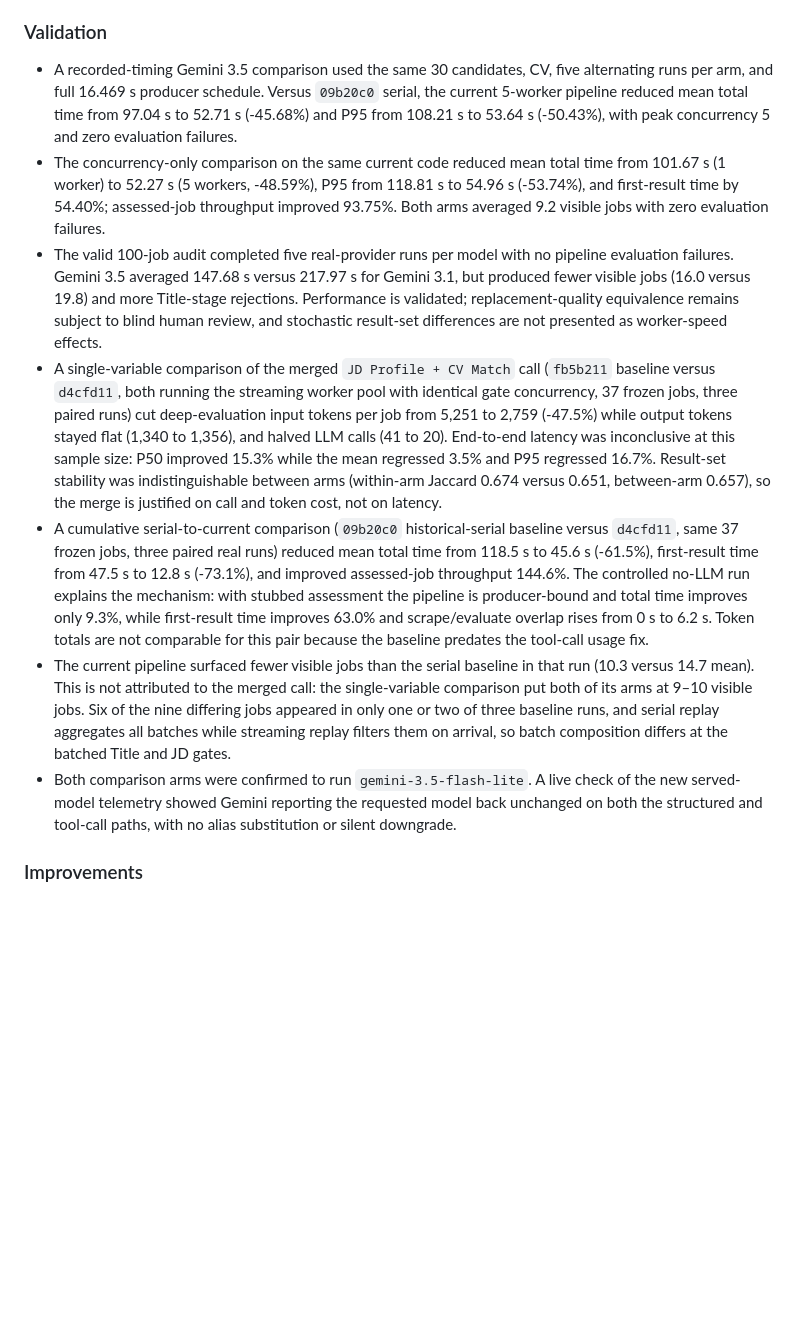
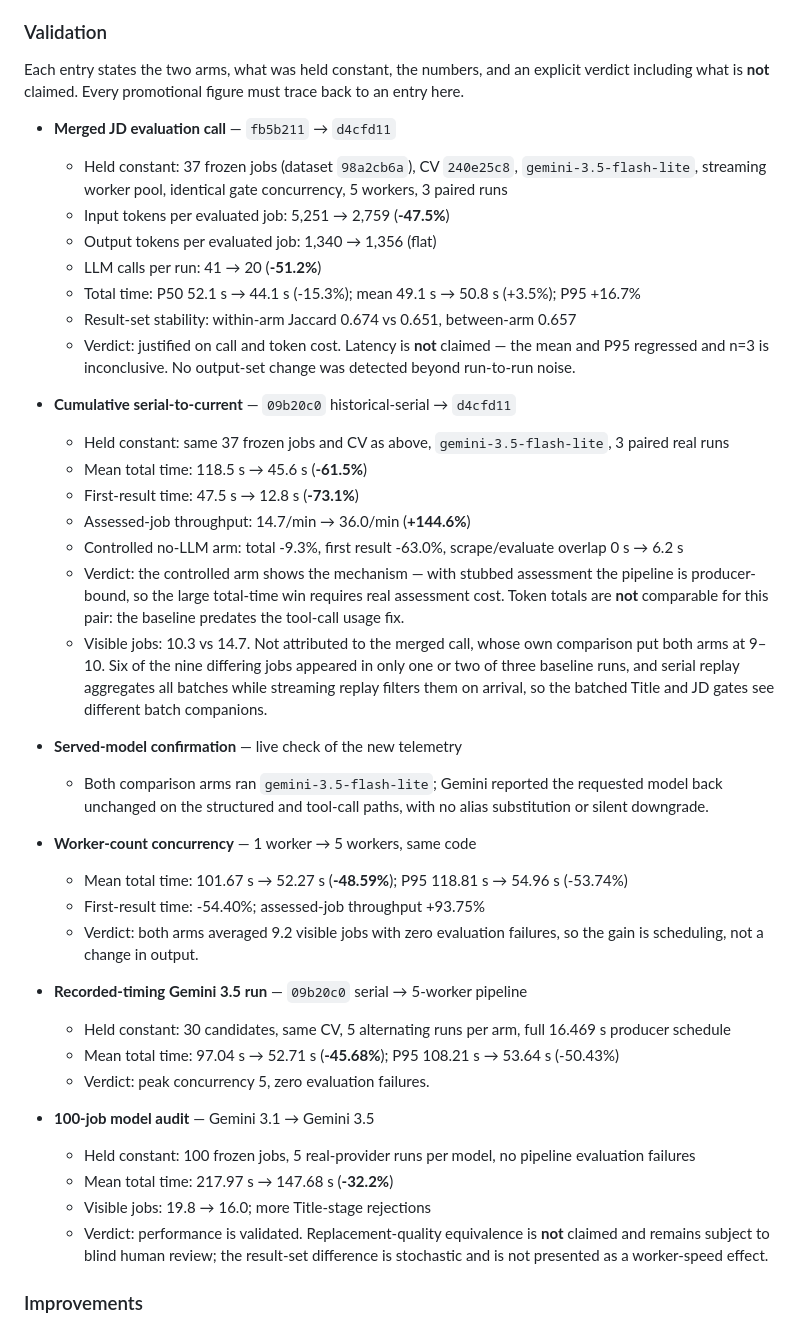
Before and after one commit to sangowu/JobFinder, a Markdown page: CHANGELOG.md, the part around the change. Drawn GitHub-style; blank space fills up the shorter version.

Commit message:
docs: restructure validation entries to a fixed skeleton
Each entry stated its setup, numbers and interpretation as one dense
paragraph, so the seven entries could not be compared and no entry made
clear what it declined to claim. Entries now follow one skeleton: the two
arms, what was held constant, the metrics, and a verdict that names what
is not claimed.

Adds the dataset and CV profile hashes to the entries that have them, so
a reader can tell whether two comparisons used the same frozen inputs.
Also records that promotional figures must trace back to an entry here,
which keeps a user-facing summary from drifting away from what was
measured.

Co-Authored-By: Claude Opus 5 <noreply@anthropic.com>
Claude-Session: https://claude.ai/code/session_01MZJnpcfWN7VWZQ5tXKa17A

```diff
--- a/CHANGELOG.md
+++ b/CHANGELOG.md
@@ -50,13 +50,46 @@
 
 ### Validation
 
-- A recorded-timing Gemini 3.5 comparison used the same 30 candidates, CV, five alternating runs per arm, and full 16.469 s producer schedule. Versus `09b20c0` serial, the current 5-worker pipeline reduced mean total time from 97.04 s to 52.71 s (-45.68%) and P95 from 108.21 s to 53.64 s (-50.43%), with peak concurrency 5 and zero evaluation failures.
-- The concurrency-only comparison on the same current code reduced mean total time from 101.67 s (1 worker) to 52.27 s (5 workers, -48.59%), P95 from 118.81 s to 54.96 s (-53.74%), and first-result time by 54.40%; assessed-job throughput improved 93.75%. Both arms averaged 9.2 visible jobs with zero evaluation failures.
-- The valid 100-job audit completed five real-provider runs per model with no pipeline evaluation failures. Gemini 3.5 averaged 147.68 s versus 217.97 s for Gemini 3.1, but produced fewer visible jobs (16.0 versus 19.8) and more Title-stage rejections. Performance is validated; replacement-quality equivalence remains subject to blind human review, and stochastic result-set differences are not presented as worker-speed effects.
-- A single-variable comparison of the merged `JD Profile + CV Match` call (`fb5b211` baseline versus `d4cfd11`, both running the streaming worker pool with identical gate concurrency, 37 frozen jobs, three paired runs) cut deep-evaluation input tokens per job from 5,251 to 2,759 (-47.5%) while output tokens stayed flat (1,340 to 1,356), and halved LLM calls (41 to 20). End-to-end latency was inconclusive at this sample size: P50 improved 15.3% while the mean regressed 3.5% and P95 regressed 16.7%. Result-set stability was indistinguishable between arms (within-arm Jaccard 0.674 versus 0.651, between-arm 0.657), so the merge is justified on call and token cost, not on latency.
-- A cumulative serial-to-current comparison (`09b20c0` historical-serial baseline versus `d4cfd11`, same 37 frozen jobs, three paired real runs) reduced mean total time from 118.5 s to 45.6 s (-61.5%), first-result time from 47.5 s to 12.8 s (-73.1%), and improved assessed-job throughput 144.6%. The controlled no-LLM run explains the mechanism: with stubbed assessment the pipeline is producer-bound and total time improves only 9.3%, while first-result time improves 63.0% and scrape/evaluate overlap rises from 0 s to 6.2 s. Token totals are not comparable for this pair because the baseline predates the tool-call usage fix.
-- The current pipeline surfaced fewer visible jobs than the serial baseline in that run (10.3 versus 14.7 mean). This is not attributed to the merged call: the single-variable comparison put both of its arms at 9–10 visible jobs. Six of the nine differing jobs appeared in only one or two of three baseline runs, and serial replay aggregates all batches while streaming replay filters them on arrival, so batch composition differs at the batched Title and JD gates.
-- Both comparison arms were confirmed to run `gemini-3.5-flash-lite`. A live check of the new served-model telemetry showed Gemini reporting the requested model back unchanged on both the structured and tool-call paths, with no alias substitution or silent downgrade.
+Each entry states the two arms, what was held constant, the numbers, and an explicit
+verdict including what is **not** claimed. Every promotional figure must trace back
+to an entry here.
+
+- **Merged JD evaluation call** — `fb5b211` → `d4cfd11`
+  - Held constant: 37 frozen jobs (dataset `98a2cb6a`), CV `240e25c8`, `gemini-3.5-flash-lite`, streaming worker pool, identical gate concurrency, 5 workers, 3 paired runs
+  - Input tokens per evaluated job: 5,251 → 2,759 (**-47.5%**)
+  - Output tokens per evaluated job: 1,340 → 1,356 (flat)
+  - LLM calls per run: 41 → 20 (**-51.2%**)
+  - Total time: P50 52.1 s → 44.1 s (-15.3%); mean 49.1 s → 50.8 s (+3.5%); P95 +16.7%
+  - Result-set stability: within-arm Jaccard 0.674 vs 0.651, between-arm 0.657
+  - Verdict: justified on call and token cost. Latency is **not** claimed — the mean and P95 regressed and n=3 is inconclusive. No output-set change was detected beyond run-to-run noise.
+
+- **Cumulative serial-to-current** — `09b20c0` historical-serial → `d4cfd11`
+  - Held constant: same 37 frozen jobs and CV as above, `gemini-3.5-flash-lite`, 3 paired real runs
+  - Mean total time: 118.5 s → 45.6 s (**-61.5%**)
+  - First-result time: 47.5 s → 12.8 s (**-73.1%**)
+  - Assessed-job throughput: 14.7/min → 36.0/min (**+144.6%**)
+  - Controlled no-LLM arm: total -9.3%, first result -63.0%, scrape/evaluate overlap 0 s → 6.2 s
+  - Verdict: the controlled arm shows the mechanism — with stubbed assessment the pipeline is producer-bound, so the large total-time win requires real assessment cost. Token totals are **not** comparable for this pair: the baseline predates the tool-call usage fix.
+  - Visible jobs: 10.3 vs 14.7. Not attributed to the merged call, whose own comparison put both arms at 9–10. Six of the nine differing jobs appeared in only one or two of three baseline runs, and serial replay aggregates all batches while streaming replay filters them on arrival, so the batched Title and JD gates see different batch companions.
+
+- **Served-model confirmation** — live check of the new telemetry
+  - Both comparison arms ran `gemini-3.5-flash-lite`; Gemini reported the requested model back unchanged on the structured and tool-call paths, with no alias substitution or silent downgrade.
+
+- **Worker-count concurrency** — 1 worker → 5 workers, same code
+  - Mean total time: 101.67 s → 52.27 s (**-48.59%**); P95 118.81 s → 54.96 s (-53.74%)
+  - First-result time: -54.40%; assessed-job throughput +93.75%
+  - Verdict: both arms averaged 9.2 visible jobs with zero evaluation failures, so the gain is scheduling, not a change in output.
+
+- **Recorded-timing Gemini 3.5 run** — `09b20c0` serial → 5-worker pipeline
+  - Held constant: 30 candidates, same CV, 5 alternating runs per arm, full 16.469 s producer schedule
+  - Mean total time: 97.04 s → 52.71 s (**-45.68%**); P95 108.21 s → 53.64 s (-50.43%)
+  - Verdict: peak concurrency 5, zero evaluation failures.
+
+- **100-job model audit** — Gemini 3.1 → Gemini 3.5
+  - Held constant: 100 frozen jobs, 5 real-provider runs per model, no pipeline evaluation failures
+  - Mean total time: 217.97 s → 147.68 s (**-32.2%**)
+  - Visible jobs: 19.8 → 16.0; more Title-stage rejections
+  - Verdict: performance is validated. Replacement-quality equivalence is **not** claimed and remains subject to blind human review; the result-set difference is stochastic and is not presented as a worker-speed effect.
 
 ### Improvements
 
```
